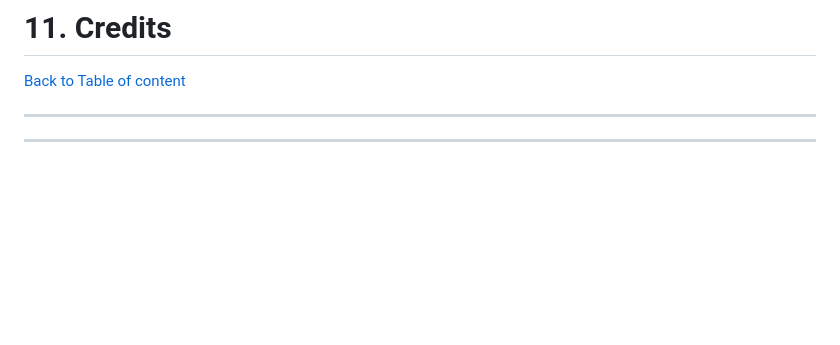
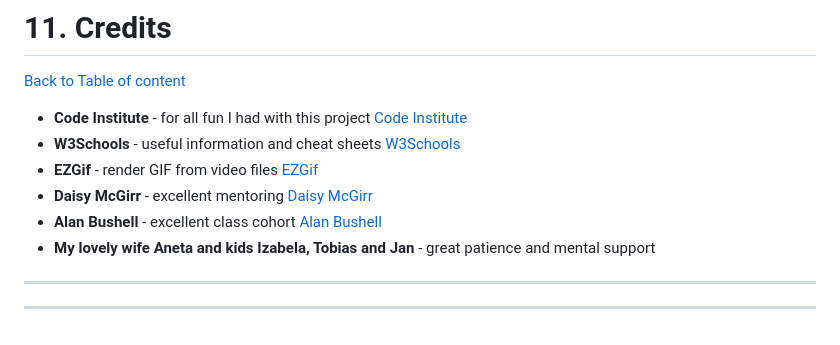
Before and after one commit to tomik-z-cech/PP3-Fallout-Hangman, a Markdown page: README.md, the part around the change. Rendered like a GitHub page; blank space fills up the shorter version.

Commit message:
Add credits to readme file

```diff
--- a/README.md
+++ b/README.md
@@ -521,5 +521,12 @@ There are no know unfixed bugs as of 9.8.2023.
 
 [Back to Table of content](https://github.com/tomik-z-cech/PP3-Fallout-Hangman#2-table-of-content)
 
+- **Code Institute** - for all fun I had with this project [Code Institute](https://codeinstitute.net/ie/)
+- **W3Schools** - useful information and cheat sheets [W3Schools](https://www.w3schools.com/)
+- **EZGif** - render GIF from video files [EZGif](https://ezgif.com/)
+- **Daisy McGirr** - excellent mentoring [Daisy McGirr](https://www.linkedin.com/in/daisy-mcgirr/)
+- **Alan Bushell** - excellent class cohort [Alan Bushell](https://www.linkedin.com/in/bushell23/)
+- **My lovely wife Aneta and kids Izabela, Tobias and Jan** - great patience and mental support
+
 ---
 ---
```
